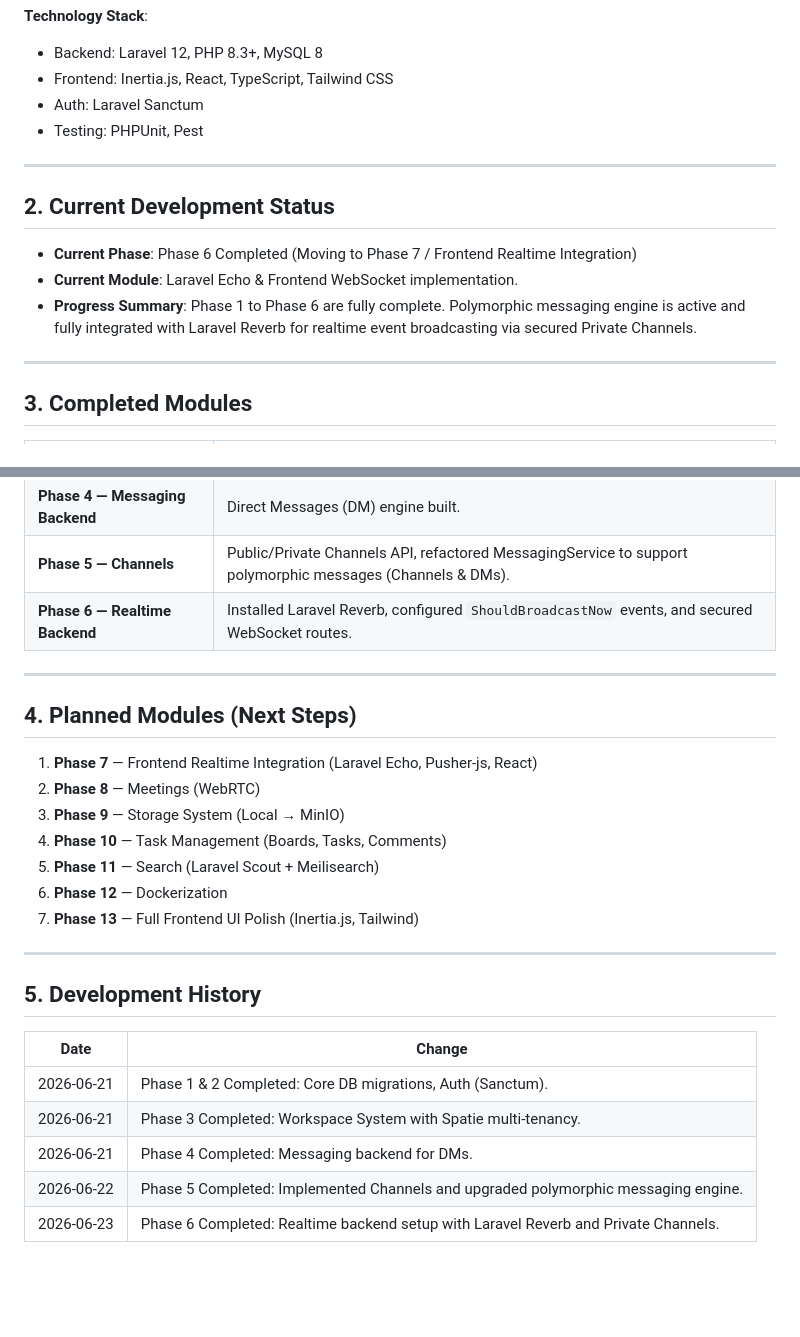
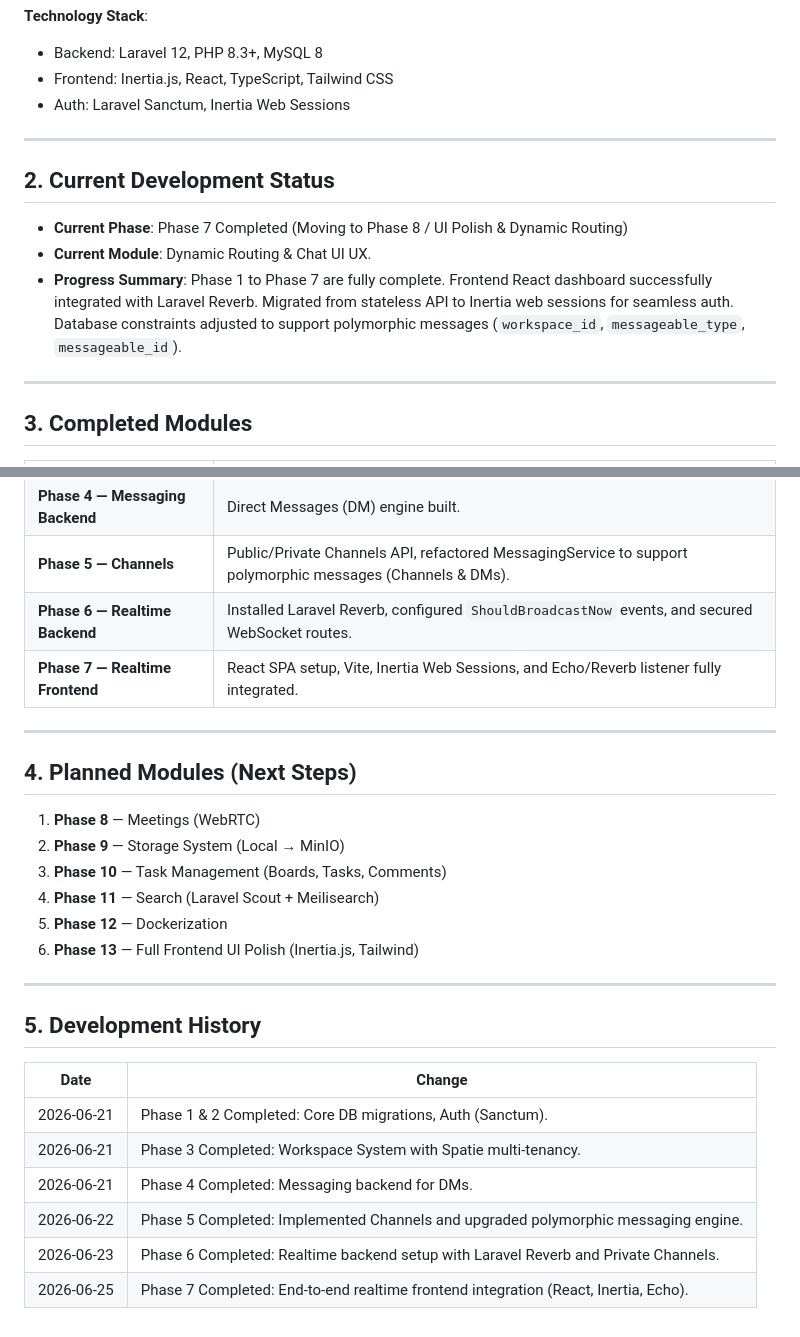
Before and after one commit to zxi-tech/opencollab, a Markdown page: OPENCOLLAB_PROJECT_CONTEXT.md, 2 parts joined by grey strips. GitHub-like rendering; blank space fills up the shorter version.

Commit message:
feat: complete phase 7 with realtime frontend integration, inertia web sessions, and updated context docs

```diff
--- a/OPENCOLLAB_PROJECT_CONTEXT.md
+++ b/OPENCOLLAB_PROJECT_CONTEXT.md
@@ -22,16 +22,15 @@
 
 - Backend: Laravel 12, PHP 8.3+, MySQL 8
 - Frontend: Inertia.js, React, TypeScript, Tailwind CSS
-- Auth: Laravel Sanctum
-- Testing: PHPUnit, Pest
+- Auth: Laravel Sanctum, Inertia Web Sessions
 
 ---
 
 ## 2. Current Development Status
 
-- **Current Phase**: Phase 6 Completed (Moving to Phase 7 / Frontend Realtime Integration)
-- **Current Module**: Laravel Echo & Frontend WebSocket implementation.
-- **Progress Summary**: Phase 1 to Phase 6 are fully complete. Polymorphic messaging engine is active and fully integrated with Laravel Reverb for realtime event broadcasting via secured Private Channels.
+- **Current Phase**: Phase 7 Completed (Moving to Phase 8 / UI Polish & Dynamic Routing)
+- **Current Module**: Dynamic Routing & Chat UI UX.
+- **Progress Summary**: Phase 1 to Phase 7 are fully complete. Frontend React dashboard successfully integrated with Laravel Reverb. Migrated from stateless API to Inertia web sessions for seamless auth. Database constraints adjusted to support polymorphic messages (`workspace_id`, `messageable_type`, `messageable_id`).
 
 ---
 
@@ -45,18 +44,18 @@
 | **Phase 4 — Messaging Backend**  | Direct Messages (DM) engine built.                                                                         |
 | **Phase 5 — Channels**           | Public/Private Channels API, refactored MessagingService to support polymorphic messages (Channels & DMs). |
 | **Phase 6 — Realtime Backend**   | Installed Laravel Reverb, configured `ShouldBroadcastNow` events, and secured WebSocket routes.            |
+| **Phase 7 — Realtime Frontend**  | React SPA setup, Vite, Inertia Web Sessions, and Echo/Reverb listener fully integrated.                    |
 
 ---
 
 ## 4. Planned Modules (Next Steps)
 
-1. **Phase 7** — Frontend Realtime Integration (Laravel Echo, Pusher-js, React)
-2. **Phase 8** — Meetings (WebRTC)
-3. **Phase 9** — Storage System (Local → MinIO)
-4. **Phase 10** — Task Management (Boards, Tasks, Comments)
-5. **Phase 11** — Search (Laravel Scout + Meilisearch)
-6. **Phase 12** — Dockerization
-7. **Phase 13** — Full Frontend UI Polish (Inertia.js, Tailwind)
+1. **Phase 8** — Meetings (WebRTC)
+2. **Phase 9** — Storage System (Local → MinIO)
+3. **Phase 10** — Task Management (Boards, Tasks, Comments)
+4. **Phase 11** — Search (Laravel Scout + Meilisearch)
+5. **Phase 12** — Dockerization
+6. **Phase 13** — Full Frontend UI Polish (Inertia.js, Tailwind)
 
 ---
 
@@ -69,3 +68,4 @@
 | 2026-06-21 | Phase 4 Completed: Messaging backend for DMs.                                       |
 | 2026-06-22 | Phase 5 Completed: Implemented Channels and upgraded polymorphic messaging engine.  |
 | 2026-06-23 | Phase 6 Completed: Realtime backend setup with Laravel Reverb and Private Channels. |
+| 2026-06-25 | Phase 7 Completed: End-to-end realtime frontend integration (React, Inertia, Echo). |
```
